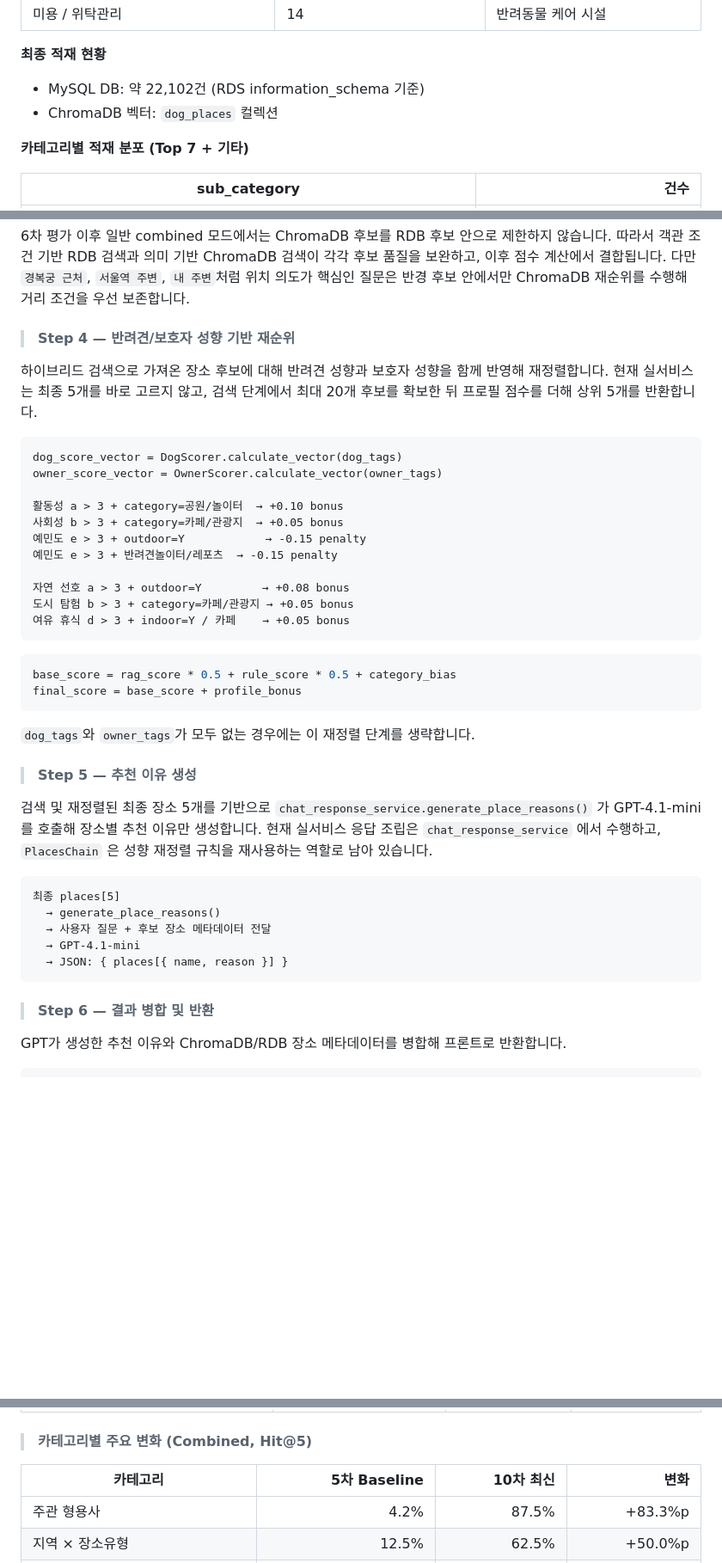
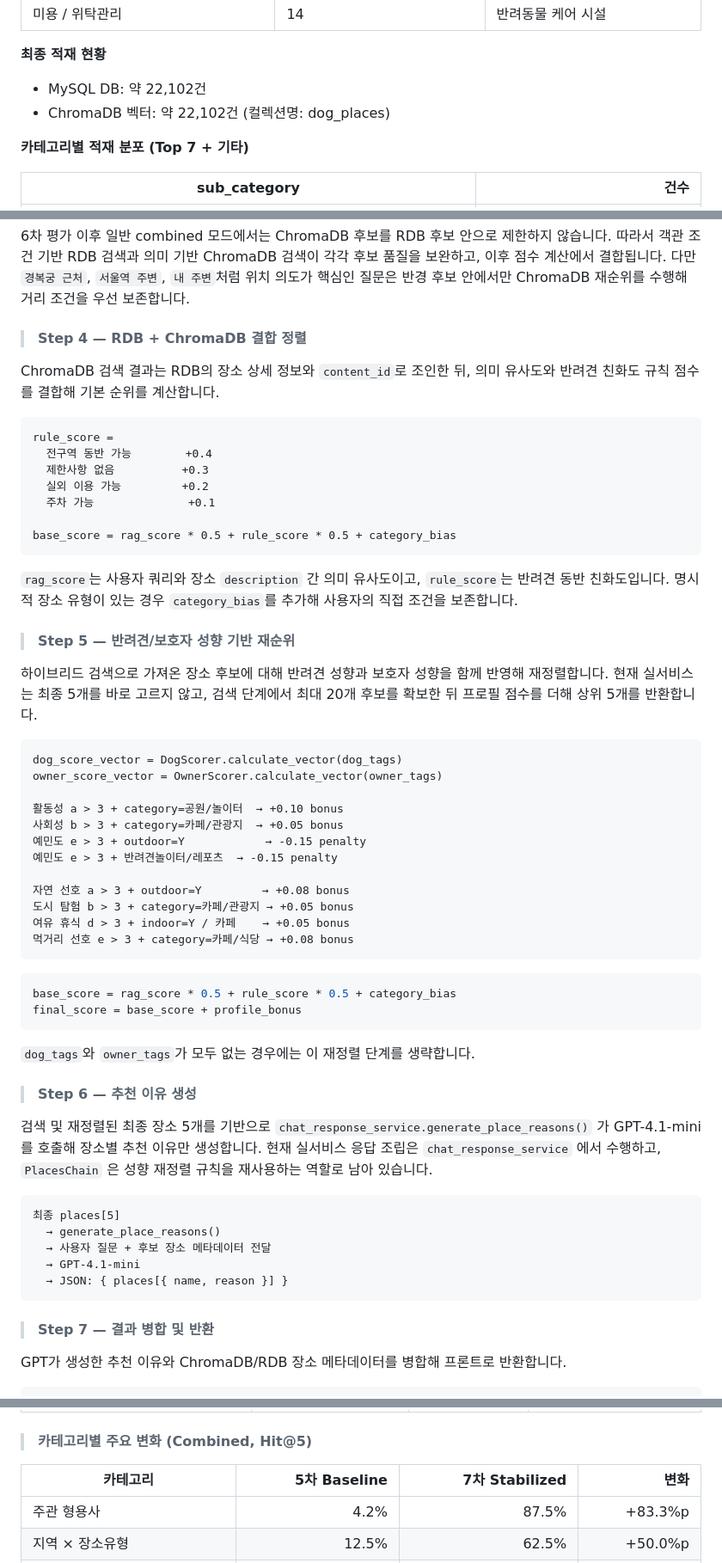
Before and after one commit to SKNETWORKS-FAMILY-AICAMP/SKN23-FINAL-3Team, a Markdown page: README.md, 3 parts joined by grey strips. Shown at 86% size. Rendered like a GitHub page; blank space fills up the shorter version.

````diff
--- a/README.md
+++ b/README.md
@@ -334,8 +336,8 @@ withDOG는 탐색부터 기록까지의 경험을 하나로 이어, 반려견과
 
 **최종 적재 현황**
 
-- MySQL DB: 약 22,102건 (RDS information_schema 기준)
-- ChromaDB 벡터: `dog_places` 컬렉션
+- MySQL DB: 약 22,102건
+- ChromaDB 벡터: 약 22,102건 (컬렉션명: dog_places)
 
 **카테고리별 적재 분포 (Top 7 + 기타)**
 
@@ -833,7 +835,23 @@ district
 
 6차 평가 이후 일반 combined 모드에서는 ChromaDB 후보를 RDB 후보 안으로 제한하지 않습니다. 따라서 객관 조건 기반 RDB 검색과 의미 기반 ChromaDB 검색이 각각 후보 품질을 보완하고, 이후 점수 계산에서 결합됩니다. 다만 `경복궁 근처`, `서울역 주변`, `내 주변`처럼 위치 의도가 핵심인 질문은 반경 후보 안에서만 ChromaDB 재순위를 수행해 거리 조건을 우선 보존합니다.
 
-> #### Step 4 — 반려견/보호자 성향 기반 재순위
+> #### Step 4 — RDB + ChromaDB 결합 정렬
+
+ChromaDB 검색 결과는 RDB의 장소 상세 정보와 `content_id`로 조인한 뒤, 의미 유사도와 반려견 친화도 규칙 점수를 결합해 기본 순위를 계산합니다.
+
+```text
+rule_score =
+  전구역 동반 가능        +0.4
+  제한사항 없음          +0.3
+  실외 이용 가능         +0.2
+  주차 가능              +0.1
+
+base_score = rag_score * 0.5 + rule_score * 0.5 + category_bias
+```
+
+`rag_score`는 사용자 쿼리와 장소 `description` 간 의미 유사도이고, `rule_score`는 반려견 동반 친화도입니다. 명시적 장소 유형이 있는 경우 `category_bias`를 추가해 사용자의 직접 조건을 보존합니다.
+
+> #### Step 5 — 반려견/보호자 성향 기반 재순위
 
 하이브리드 검색으로 가져온 장소 후보에 대해 반려견 성향과 보호자 성향을 함께 반영해 재정렬합니다. 현재 실서비스는 최종 5개를 바로 고르지 않고, 검색 단계에서 최대 20개 후보를 확보한 뒤 프로필 점수를 더해 상위 5개를 반환합니다.
 
@@ -849,6 +867,7 @@ owner_score_vector = OwnerScorer.calculate_vector(owner_tags)
 자연 선호 a > 3 + outdoor=Y         → +0.08 bonus
 도시 탐험 b > 3 + category=카페/관광지 → +0.05 bonus
 여유 휴식 d > 3 + indoor=Y / 카페    → +0.05 bonus
+먹거리 선호 e > 3 + category=카페/식당 → +0.08 bonus
 ```
 
 ```python
@@ -858,7 +877,7 @@ final_score = base_score + profile_bonus
 
 `dog_tags`와 `owner_tags`가 모두 없는 경우에는 이 재정렬 단계를 생략합니다.
 
-> #### Step 5 — 추천 이유 생성
+> #### Step 6 — 추천 이유 생성
 
 검색 및 재정렬된 최종 장소 5개를 기반으로 `chat_response_service.generate_place_reasons()` 가 GPT-4.1-mini를 호출해 장소별 추천 이유만 생성합니다. 현재 실서비스 응답 조립은 `chat_response_service` 에서 수행하고, `PlacesChain` 은 성향 재정렬 규칙을 재사용하는 역할로 남아 있습니다.
 
@@ -870,7 +889,7 @@ final_score = base_score + profile_bonus
   → JSON: { places[{ name, reason }] }
 ```
 
-> #### Step 6 — 결과 병합 및 반환
+> #### Step 7 — 결과 병합 및 반환
 
 GPT가 생성한 추천 이유와 ChromaDB/RDB 장소 메타데이터를 병합해 프론트로 반환합니다.
 
@@ -1676,7 +1701,7 @@ flutter run        # 연결된 Android 디바이스 또는 에뮬레이터
     <tr>
       <th>카테고리</th>
       <th align="right">5차 Baseline</th>
-      <th align="right">10차 최신</th>
+      <th align="right">7차 Stabilized</th>
       <th align="right">변화</th>
     </tr>
   </thead>
````
Also changed, not shown: other parts of README.md (+59 -51 lines).
